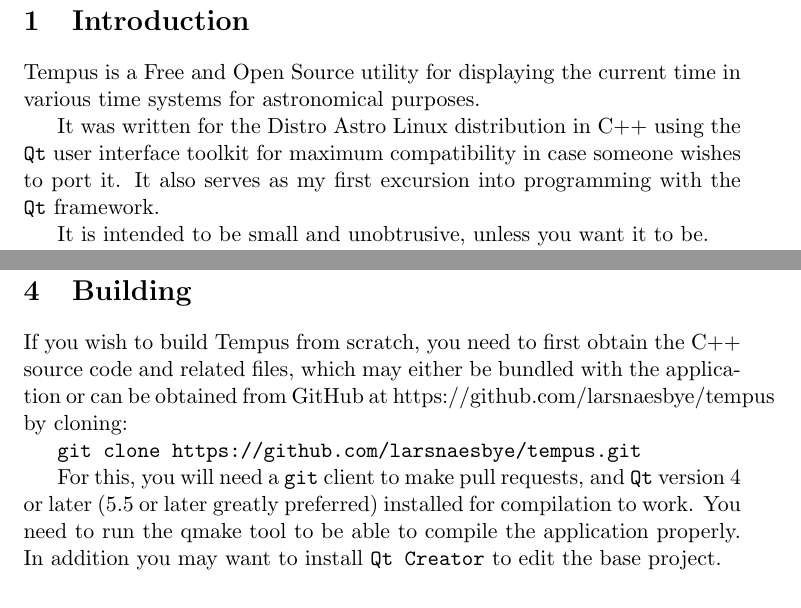
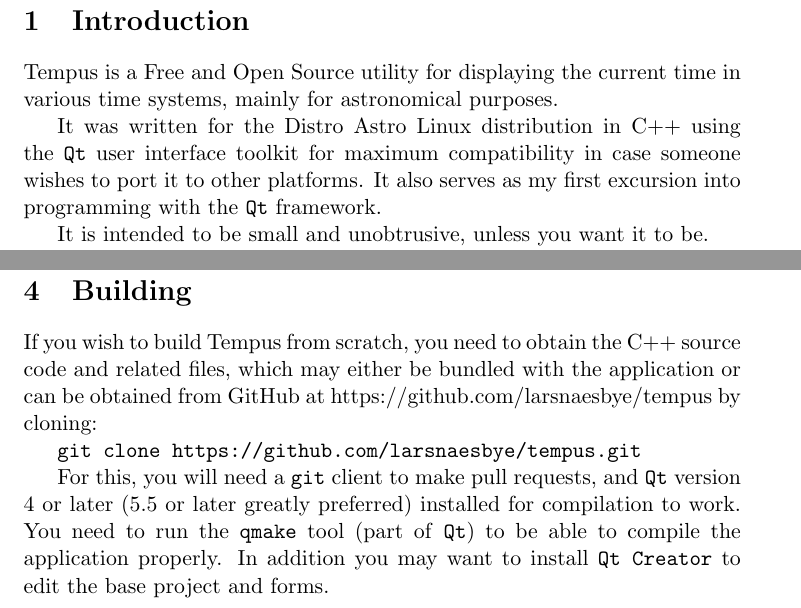
Before and after one commit to larsnaesbye/tempus, a LaTeX paper (docs/manual.tex, which reads docs/building.tex, docs/introduction.tex): two parts of pages 4 and 7 of 25, joined at a grey line, cut so that both start at the same text. Compiled offline with pdfLaTeX.

Commit message:
docs update

```diff
--- a/docs/building.tex
+++ b/docs/building.tex
@@ -1,9 +1,8 @@
 \section{Building}
 
-If you wish to build Tempus from scratch, you need to first obtain the C++ source code and related files, which may either be bundled with the application or can be obtained from GitHub at https://github.com/larsnaesbye/tempus by cloning:
+If you wish to build Tempus from scratch, you need to obtain the C++ source code and related files, which may either be bundled with the application or can be obtained from GitHub at https://github.com/larsnaesbye/tempus by cloning:
 
 \texttt{git clone https://github.com/larsnaesbye/tempus.git}
 
 For this, you will need a \texttt{git} client to make pull requests, and \texttt{Qt} version 4 or later (5.5 or later greatly preferred) installed for compilation to work.
-You need to run the qmake tool to be able to compile the application properly.
-In addition you may want to install \texttt{Qt Creator} to edit the base project.
+You need to run the \texttt{qmake} tool (part of \texttt{Qt}) to be able to compile the application properly. In addition you may want to install \texttt{Qt Creator} to edit the base project and forms.
--- a/docs/introduction.tex
+++ b/docs/introduction.tex
@@ -1,7 +1,7 @@
 \section{Introduction}
-Tempus is a Free and Open Source utility for displaying the current time in various time systems for astronomical purposes.
+Tempus is a Free and Open Source utility for displaying the current time in various time systems, mainly for astronomical purposes.
 
-It was written for the Distro Astro Linux distribution in C++ using the \texttt{Qt} user interface toolkit for maximum compatibility in case someone wishes to port it.
+It was written for the Distro Astro Linux distribution in C++ using the \texttt{Qt} user interface toolkit for maximum compatibility in case someone wishes to port it to other platforms.
 It also serves as my first excursion into programming with the \texttt{Qt} framework.
 
 It is intended to be small and unobtrusive, unless you want it to be.
```
Also changed, not shown: docs/trouble.tex (+1 -1 lines).
